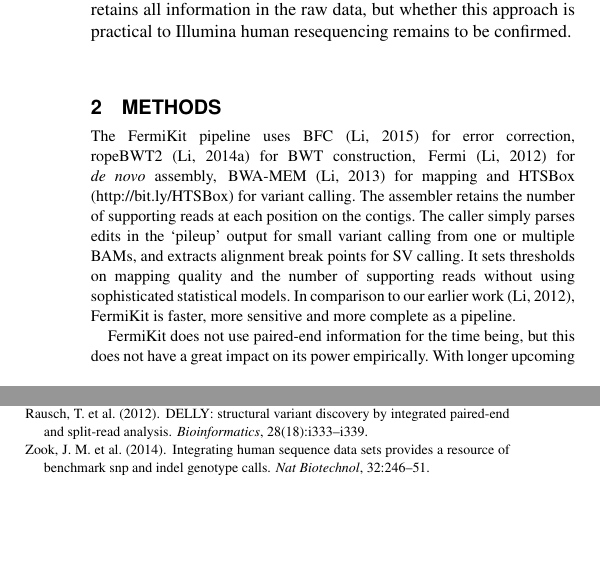
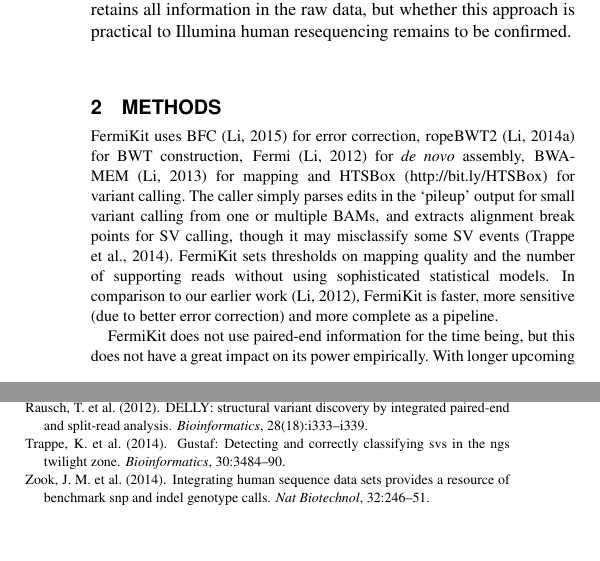
Before and after one commit to lh3/fermikit, a LaTeX paper (tex/fermikit.tex, which reads tex/fermikit.bib): two parts of the columns of pages 1 and 2 of 2, joined at a grey line, cut so that both start at the same text. Compiled offline with pdfLaTeX.

Commit message:
3rd submission
It bugs me that every trivial request leads to a new revision...

```diff
--- a/tex/fermikit.bib
+++ b/tex/fermikit.bib
@@ -89,3 +89,11 @@
 	Title = {Isaac: ultra-fast whole-genome secondary analysis on Illumina sequencing platforms},
 	Volume = {29},
 	Year = {2013}}
+
+@article{Trappe:2014fj,
+	Author = {Trappe, Kathrin and others},
+	Journal = {Bioinformatics},
+	Pages = {3484-90},
+	Title = {Gustaf: Detecting and correctly classifying SVs in the NGS twilight zone},
+	Volume = {30},
+	Year = {2014}}
--- a/tex/fermikit.tex
+++ b/tex/fermikit.tex
@@ -52,17 +52,16 @@ approach is practical to Illumina human resequencing remains to be confirmed.
 
 \begin{methods}
 \section{Methods}
-The FermiKit pipeline uses BFC~\citep{Li:2015aa-tmp} for error correction,
+FermiKit uses BFC~\citep{Li:2015aa-tmp} for error correction,
 ropeBWT2~\citep{Li:2014ab} for BWT construction,
 Fermi~\citep{Li:2012fk} for {\it de novo} assembly, BWA-MEM~\citep{Li:2013aa}
 for mapping and HTSBox (http://bit.ly/HTSBox) for variant calling.
-The assembler retains the number of supporting reads at each position on the
-contigs. The caller simply parses edits in the `pileup' output for small
+The caller simply parses edits in the `pileup' output for small
 variant calling from one or multiple BAMs, and extracts alignment break points
-for SV calling. It sets thresholds on mapping quality and the number of
+for SV calling, though it may misclassify some SV events~\citep{Trappe:2014fj}. FermiKit sets thresholds on mapping quality and the number of
 supporting reads without using sophisticated statistical models.
 In comparison to our earlier work~\citep{Li:2012fk}, FermiKit is faster, more
-sensitive and more complete as a pipeline.
+sensitive (due to better error correction) and more complete as a pipeline.
 
 FermiKit does not use paired-end information for the time being, but this does
 not have a great impact on its power empirically. With longer upcoming Illumina
```
